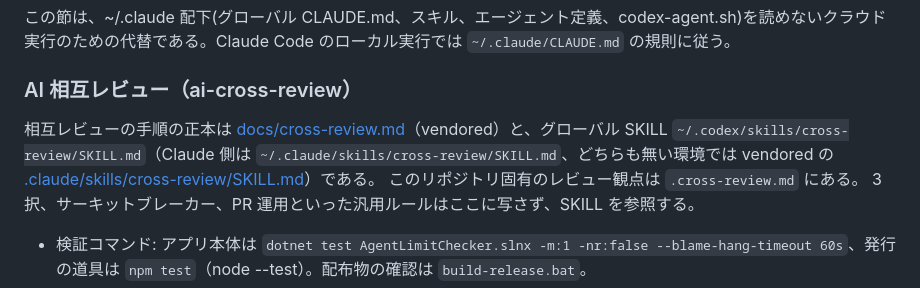
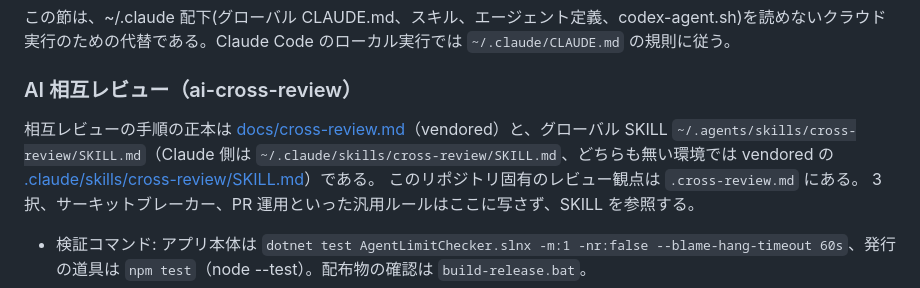
Before and after one commit to ktysne/agent-limit-checker, a Markdown page: AGENTS.md, the part around the change. GitHub-like rendering.

Commit message:
docs(agents): cross-review のグローバルの写しの場所を ~/.agents/skills にする
Co-Authored-By: Claude Opus 5.5 <noreply@anthropic.com>

```diff
--- a/AGENTS.md
+++ b/AGENTS.md
@@ -92,7 +92,7 @@ npm test                                                                  # 発
 この節は、~/.claude 配下(グローバル CLAUDE.md、スキル、エージェント定義、codex-agent.sh)を読めないクラウド実行のための代替である。Claude Code のローカル実行では `~/.claude/CLAUDE.md` の規則に従う。
 
 ### AI 相互レビュー（ai-cross-review）
-相互レビューの手順の正本は [docs/cross-review.md](docs/cross-review.md)（vendored）と、グローバル SKILL `~/.codex/skills/cross-review/SKILL.md`（Claude 側は `~/.claude/skills/cross-review/SKILL.md`、どちらも無い環境では vendored の [.claude/skills/cross-review/SKILL.md](.claude/skills/cross-review/SKILL.md)）である。
+相互レビューの手順の正本は [docs/cross-review.md](docs/cross-review.md)（vendored）と、グローバル SKILL `~/.agents/skills/cross-review/SKILL.md`（Claude 側は `~/.claude/skills/cross-review/SKILL.md`、どちらも無い環境では vendored の [.claude/skills/cross-review/SKILL.md](.claude/skills/cross-review/SKILL.md)）である。
 このリポジトリ固有のレビュー観点は `.cross-review.md` にある。
 3 択、サーキットブレーカー、PR 運用といった汎用ルールはここに写さず、SKILL を参照する。
 
```
